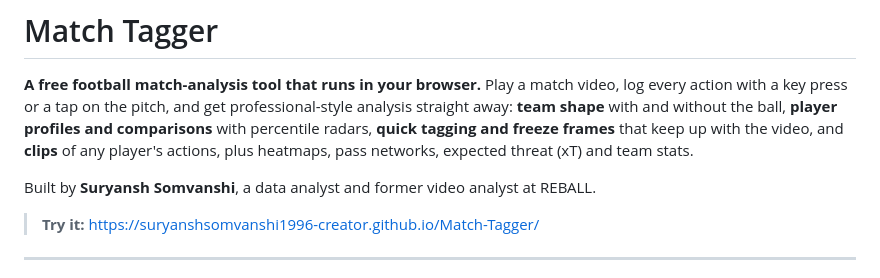
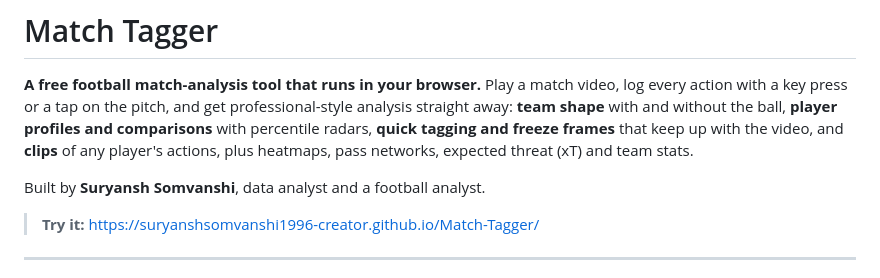
Before and after one commit to suryanshsomvanshi1996-creator/Match-Tagger, a Markdown page: README.md, the part around the change. Drawn GitHub-style.

```diff
--- a/README.md
+++ b/README.md
@@ -2,7 +2,7 @@
 
 **A free football match-analysis tool that runs in your browser.** Play a match video, log every action with a key press or a tap on the pitch, and get professional-style analysis straight away: **team shape** with and without the ball, **player profiles and comparisons** with percentile radars, **quick tagging and freeze frames** that keep up with the video, and **clips** of any player's actions, plus heatmaps, pass networks, expected threat (xT) and team stats.
 
-Built by **Suryansh Somvanshi**, a data analyst and former video analyst at REBALL.
+Built by **Suryansh Somvanshi**, data analyst and a football analyst.
 
 > **Try it:** https://suryanshsomvanshi1996-creator.github.io/Match-Tagger/
 ---
```
